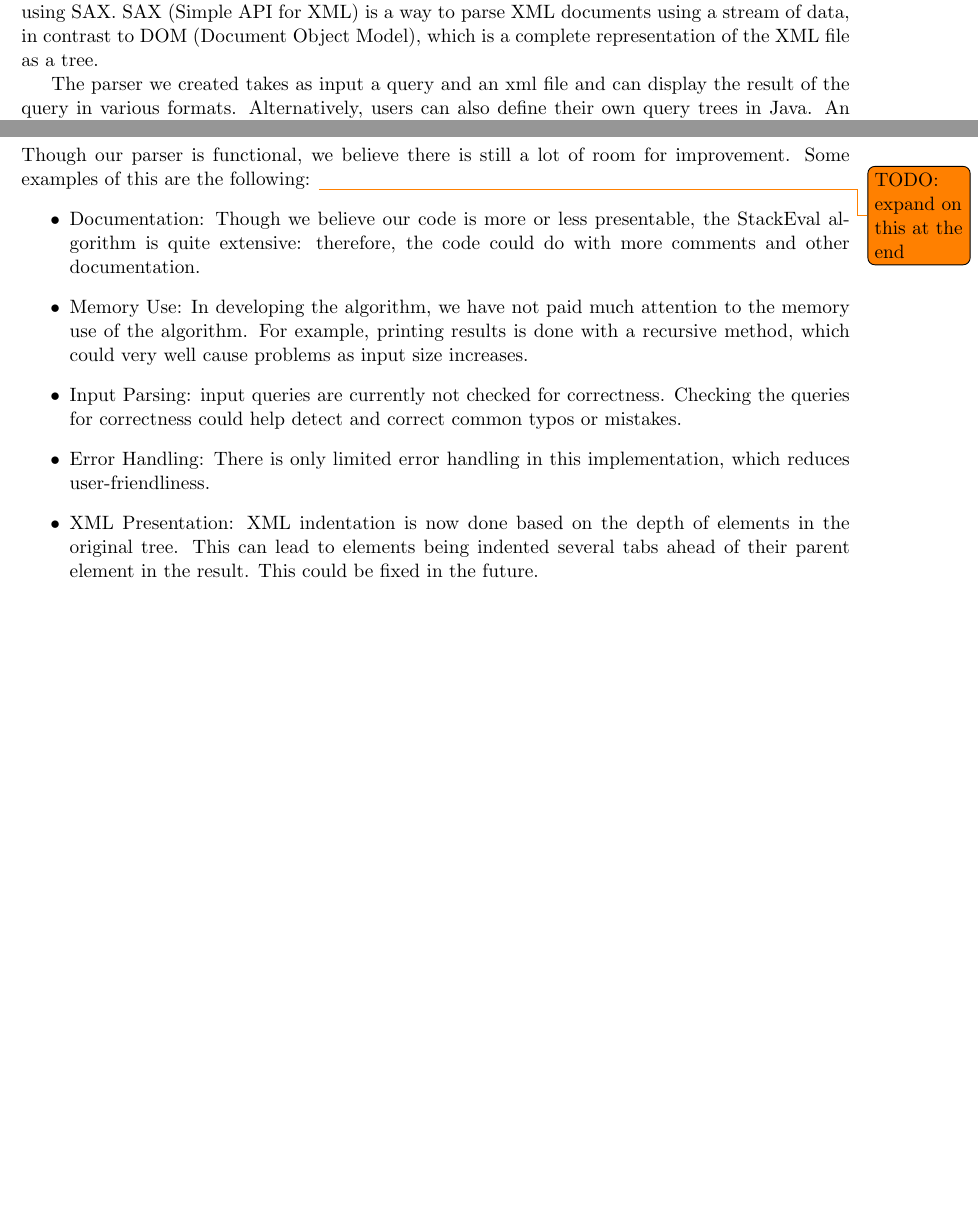
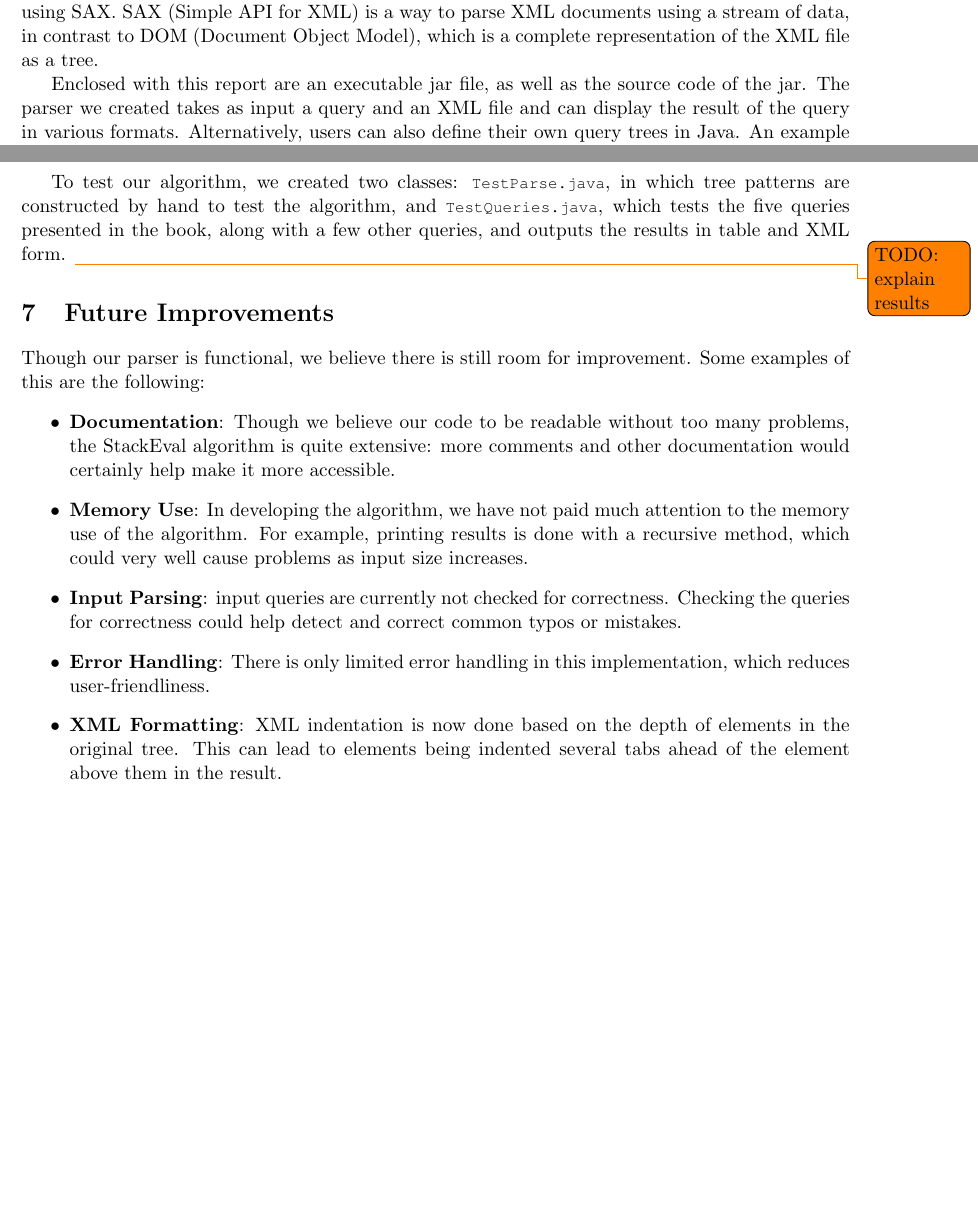
Before and after one commit to fabcouwer/webdatamanagement, a LaTeX problem sheet (assignment-1/report/report.tex): two parts of pages 1 and 5 of 10, joined at a grey line, cut so that both start at the same text, the shorter picture padded with empty space. Compiled offline with pdfLaTeX.

Commit message:
Report almost finished

```diff
--- a/assignment-1/report/report.tex
+++ b/assignment-1/report/report.tex
@@ -12,7 +12,8 @@
 \section{Introduction}
 In this report we will show how we implemented an algorithm for evaluating tree-pattern queries using SAX. SAX (Simple API for XML) is a way to parse XML documents using a stream of data, in contrast to DOM (Document Object Model), which is a complete representation of the XML file as a tree.
 
-The parser we created takes as input a query and an xml file and can display the result of the query in various formats. Alternatively, users can also define their own query trees in Java.  An example query is given in Listing~\ref{lst:query1}, and an example XML file in Listing~\ref{lst:people}.
+Enclosed with this report are an executable jar file, as well as the source code of the jar.
+The parser we created takes as input a query and an XML file and can display the result of the query in various formats. Alternatively, users can also define their own query trees in Java.  An example query is given in Listing~\ref{lst:query1}, and an example XML file in Listing~\ref{lst:people}.
 
 \lstinputlisting[label=lst:query1,caption=Example Query,float=h]{query1.xquery}
 
@@ -77,13 +78,14 @@ As can be seen, only the values of email and last are printed out. Because the p
+To test our algorithm, we created two classes: \lstinline{TestParse.java}, in which tree patterns are constructed by hand to test the algorithm, and \lstinline{TestQueries.java}, which tests the five queries presented in the book, along with a few other queries, and outputs the results in table and XML form.
+\todo{TODO: explain results}
 
 \section{Future Improvements}
-Though our parser is functional, we believe there is still a lot of room for improvement. Some examples of this are the following:
-\todo{TODO: expand on this at the end}
+Though our parser is functional, we believe there is still room for improvement. Some examples of this are the following:
 \begin{itemize}
-\item Documentation: Though we believe our code is more or less presentable, the StackEval algorithm is quite extensive: therefore, the code could do with more comments and other documentation.
-\item Memory Use: In developing the algorithm, we have not paid much attention to the memory use of the algorithm. For example, printing results is done with a recursive method, which could very well cause problems as input size increases.
-\item Input Parsing: input queries are currently not checked for correctness. Checking the queries for correctness could help detect and correct common typos or mistakes.
-\item Error Handling: There is only limited error handling in this implementation, which reduces user-friendliness.
-\item XML Presentation: XML indentation is now done based on the depth of elements in the original tree. This can lead to elements being indented several tabs ahead of their parent element in the result. This could be fixed in the future.
+\item \textbf{Documentation}: Though we believe our code to be readable without too many problems, the StackEval algorithm is quite extensive: more comments and other documentation would certainly help make it more accessible.
+\item \textbf{Memory Use}: In developing the algorithm, we have not paid much attention to the memory use of the algorithm. For example, printing results is done with a recursive method, which could very well cause problems as input size increases.
+\item \textbf{Input Parsing}: input queries are currently not checked for correctness. Checking the queries for correctness could help detect and correct common typos or mistakes.
+\item \textbf{Error Handling}: There is only limited error handling in this implementation, which reduces user-friendliness.
+\item \textbf{XML Formatting}: XML indentation is now done based on the depth of elements in the original tree. This can lead to elements being indented several tabs ahead of the element above them in the result.
 \end{itemize}
 
 \newpage
```
Also changed, not shown: assignment-1/report/report.tex (14 more changed lines).
